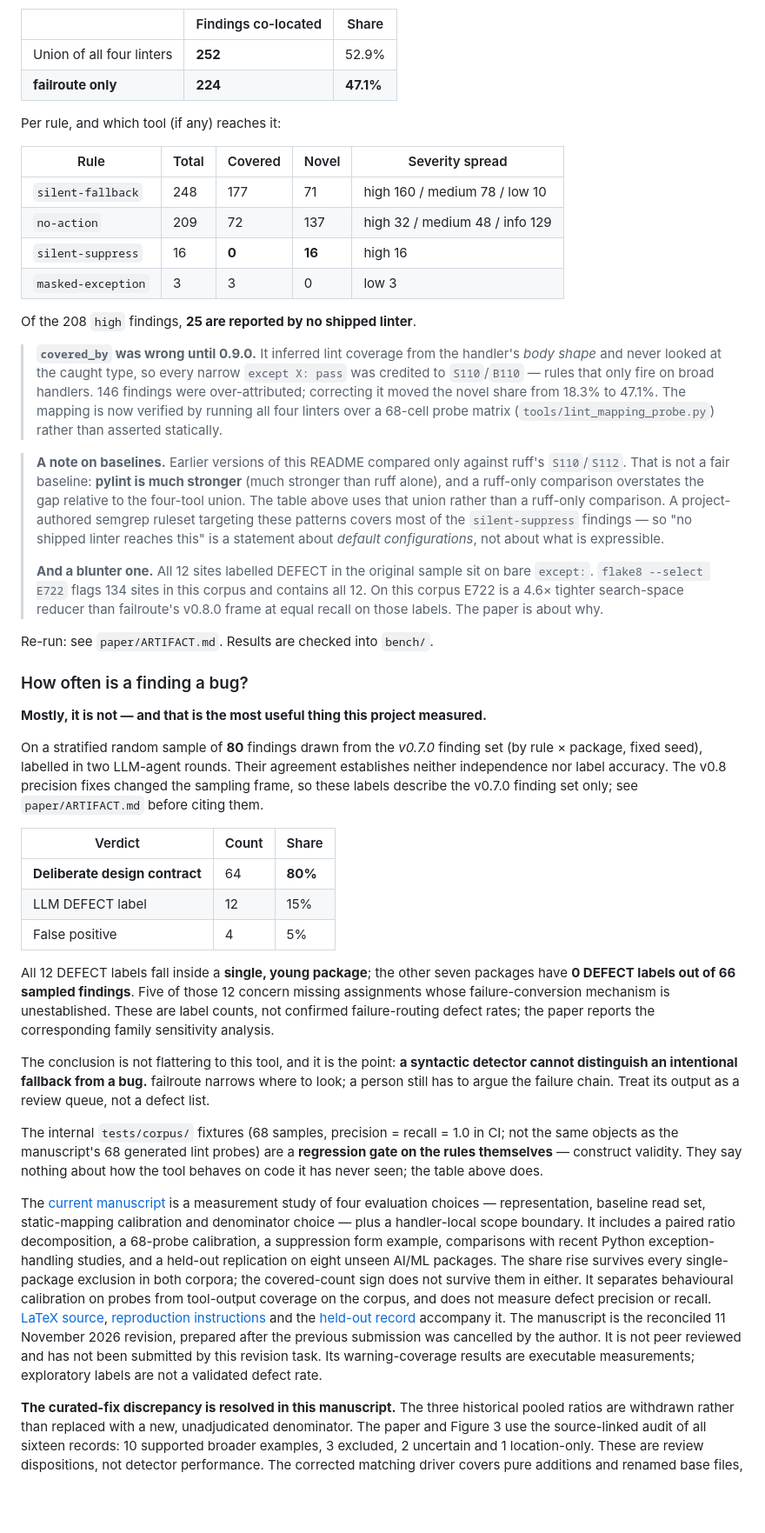
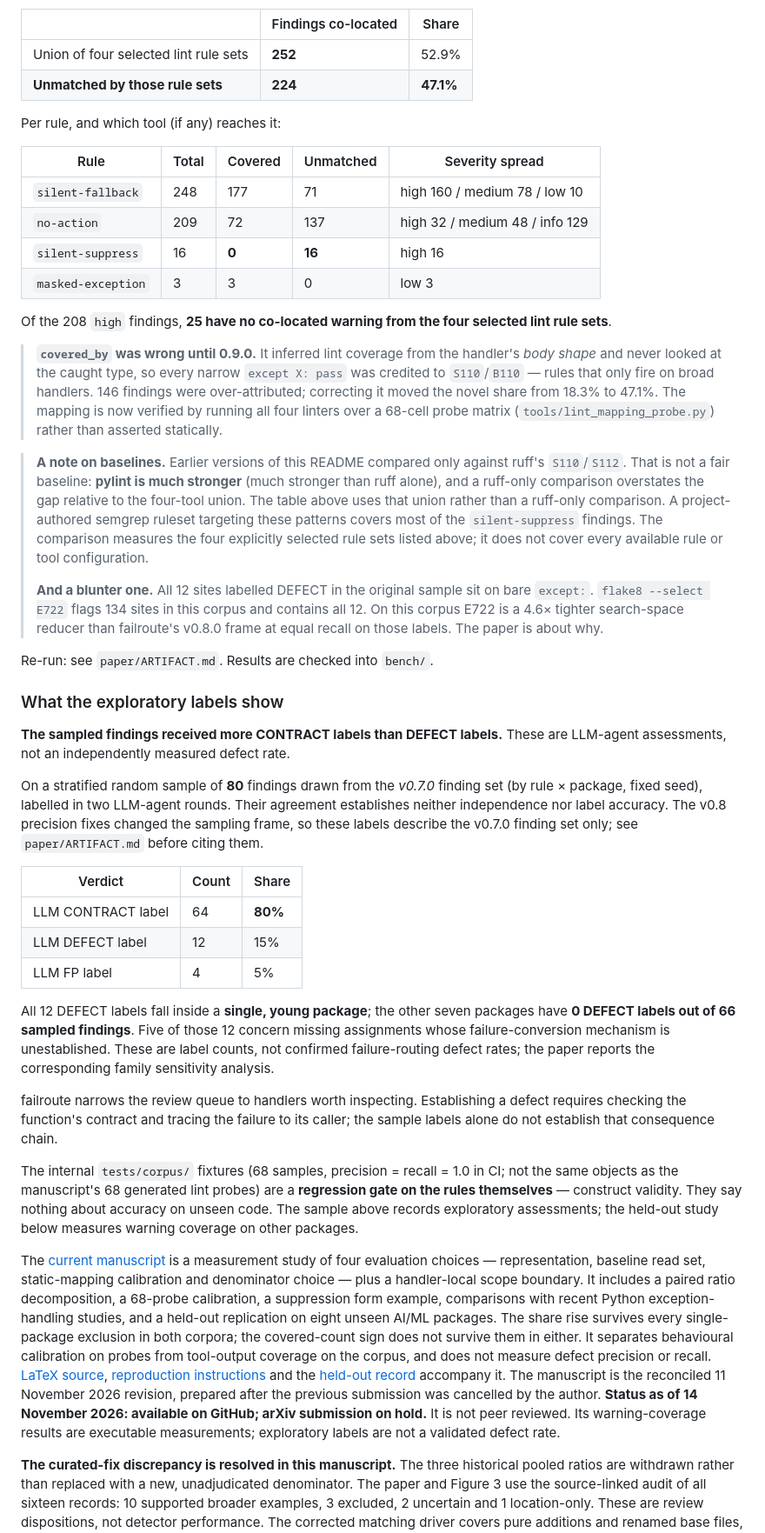
Before and after one commit to feiiiiii5/failroute, a Markdown page: README.md, the part around one of its changes. Shown at 87% size. Rendered like a GitHub page; blank space fills up the shorter version.

Commit message:
Clarify evaluated baselines, label evidence and manuscript status

```diff
--- a/README.md
+++ b/README.md
@@ -325,19 +325,19 @@ matching on ±1 line. These are not each tool’s default full configuration:
 
 | | Findings co-located | Share |
 | --- | --- | --- |
-| Union of all four linters | **252** | 52.9% |
-| **failroute only** | **224** | **47.1%** |
+| Union of four selected lint rule sets | **252** | 52.9% |
+| **Unmatched by those rule sets** | **224** | **47.1%** |
 
 Per rule, and which tool (if any) reaches it:
 
-| Rule | Total | Covered | Novel | Severity spread |
+| Rule | Total | Covered | Unmatched | Severity spread |
 | --- | --- | --- | --- | --- |
 | `silent-fallback` | 248 | 177 | 71 | high 160 / medium 78 / low 10 |
 | `no-action` | 209 | 72 | 137 | high 32 / medium 48 / info 129 |
 | `silent-suppress` | 16 | **0** | **16** | high 16 |
 | `masked-exception` | 3 | 3 | 0 | low 3 |
 
-Of the 208 `high` findings, **25 are reported by no shipped linter**.
+Of the 208 `high` findings, **25 have no co-located warning from the four selected lint rule sets**.
 
 > **`covered_by` was wrong until 0.9.0.** It inferred lint coverage from the
 > handler's *body shape* and never looked at the caught type, so every narrow
@@ -353,8 +353,8 @@ Of the 208 `high` findings, **25 are reported by no shipped linter**.
 > relative to the four-tool union. The table above uses that union rather than
 > a ruff-only comparison. A project-authored
 > semgrep ruleset targeting these patterns covers most of the `silent-suppress`
-> findings — so "no shipped linter reaches this" is a statement about *default
-> configurations*, not about what is expressible.
+> findings. The comparison measures the four explicitly selected rule sets
+> listed above; it does not cover every available rule or tool configuration.
 >
 > **And a blunter one.** All 12 sites labelled DEFECT in the original sample sit on
 > bare `except:`. `flake8 --select E722` flags 134 sites in this corpus and
@@ -363,9 +363,10 @@ Of the 208 `high` findings, **25 are reported by no shipped linter**.
 
 Re-run: see `paper/ARTIFACT.md`. Results are checked into `bench/`.
 
-### How often is a finding a bug?
+### What the exploratory labels show
 
-**Mostly, it is not — and that is the most useful thing this project measured.**
+**The sampled findings received more CONTRACT labels than DEFECT labels.**
+These are LLM-agent assessments, not an independently measured defect rate.
 
 On a stratified random sample of **80** findings drawn from the *v0.7.0*
 finding set (by rule × package, fixed seed), labelled in two LLM-agent rounds.
@@ -376,9 +377,9 @@ see `paper/ARTIFACT.md` before citing them.
 
 | Verdict | Count | Share |
 | --- | --- | --- |
-| **Deliberate design contract** | 64 | **80%** |
+| LLM CONTRACT label | 64 | **80%** |
 | LLM DEFECT label | 12 | 15% |
-| False positive | 4 | 5% |
+| LLM FP label | 4 | 5% |
 
 All 12 DEFECT labels fall inside a **single, young package**; the other
 seven packages have **0 DEFECT labels out of 66 sampled findings**. Five of
@@ -386,15 +387,15 @@ those 12 concern missing assignments whose failure-conversion mechanism is
 unestablished. These are label counts, not confirmed failure-routing defect
 rates; the paper reports the corresponding family sensitivity analysis.
 
-The conclusion is not flattering to this tool, and it is the point: **a syntactic
-detector cannot distinguish an intentional fallback from a bug.** failroute
-narrows where to look; a person still has to argue the failure chain. Treat its
-output as a review queue, not a defect list.
+failroute narrows the review queue to handlers worth inspecting. Establishing
+a defect requires checking the function's contract and tracing the failure to
+its caller; the sample labels alone do not establish that consequence chain.
 
 The internal `tests/corpus/` fixtures (68 samples, precision = recall = 1.0 in CI;
 not the same objects as the manuscript's 68 generated lint probes)
 are a **regression gate on the rules themselves** — construct validity. They say
-nothing about how the tool behaves on code it has never seen; the table above does.
+nothing about accuracy on unseen code. The sample above records exploratory
+assessments; the held-out study below measures warning coverage on other packages.
 
 The [current manuscript](paper/arxiv/main.pdf) is a measurement study of
 four evaluation choices — representation, baseline read set, static-mapping
@@ -409,8 +410,9 @@ recall. [LaTeX source](paper/arxiv/main.tex),
 [reproduction instructions](paper/ARTIFACT.md) and the
 [held-out record](paper/heldout-20261111/README.md) accompany it. The
 manuscript is the reconciled 11 November 2026 revision, prepared after the
-previous submission was cancelled by the author. It is not peer reviewed and
-has not been submitted by this revision task. Its warning-coverage results
+previous submission was cancelled by the author. **Status as of 14 November
+2026: available on GitHub; arXiv submission on hold.** It is not peer reviewed.
+Its warning-coverage results
 are executable measurements; exploratory labels are not a validated defect rate.
 
 **The curated-fix discrepancy is resolved in this manuscript.** The three
```
Also changed, not shown: other parts of README.md (+4 -4 lines).
